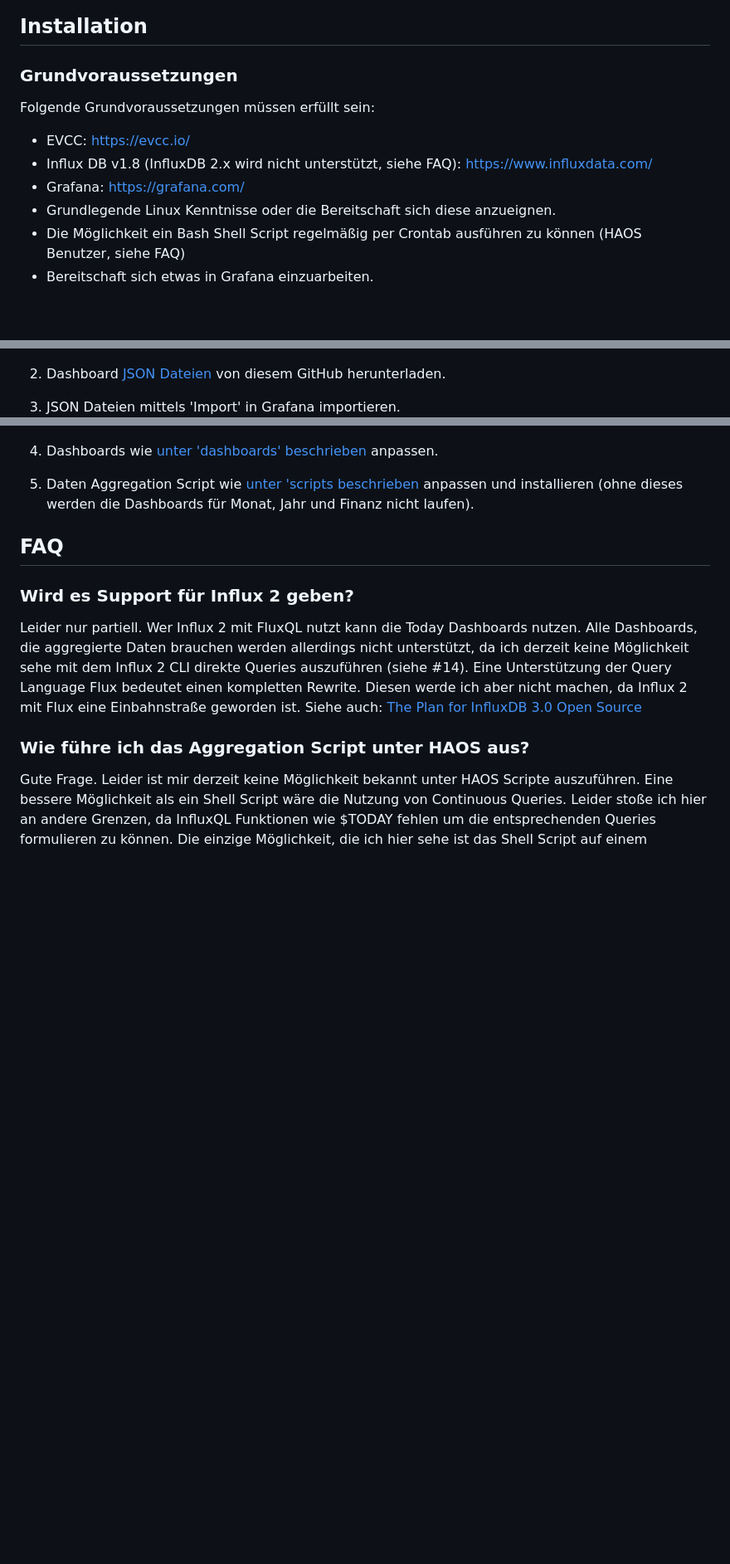
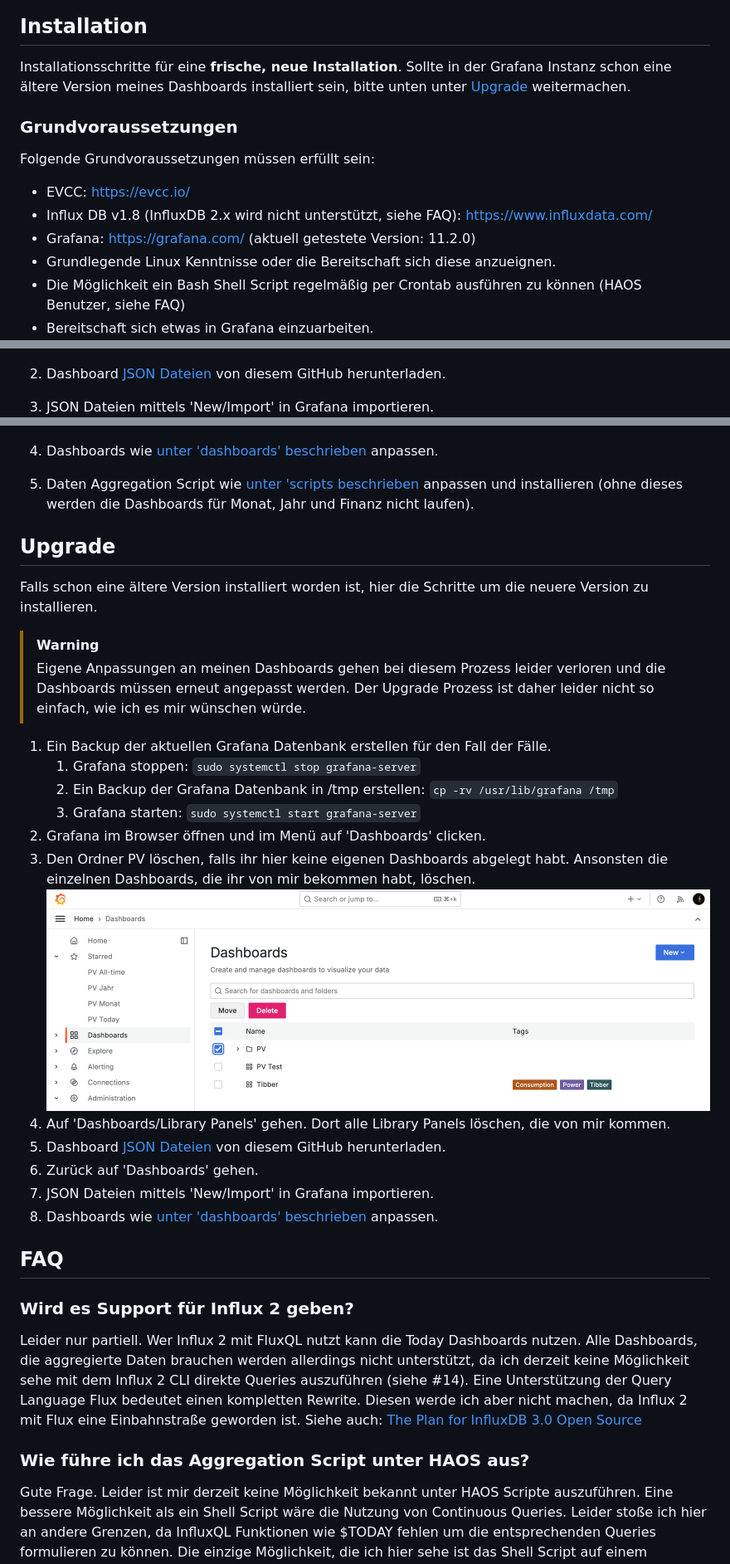
Before and after one commit to ha-puzzles/evcc-grafana-dashboards, a Markdown page: README.md, 3 parts joined by grey strips. Shown at 83% size. GitHub-like rendering; pictures changed too: img/delete-pv-folder.png (added); blank space fills up the shorter version.

Commit message:
Dokumentation Upgrade Pfad
Close #26

```diff
--- a/README.md
+++ b/README.md
@@ -16,13 +16,15 @@ Ich habe versucht alle notwendigen Anpassungen unter ['dashboards'](dashboards/R
 
 ## Installation
 
+Installationsschritte für eine **frische, neue Installation**. Sollte in der Grafana Instanz schon eine ältere Version meines Dashboards installiert sein, bitte unten unter [Upgrade](#upgrade) weitermachen.
+
 ### Grundvoraussetzungen
 
 Folgende Grundvoraussetzungen müssen erfüllt sein:
 
 - EVCC: https://evcc.io/
 - Influx DB v1.8 (InfluxDB 2.x wird nicht unterstützt, siehe FAQ): https://www.influxdata.com/
-- Grafana: https://grafana.com/
+- Grafana: https://grafana.com/ (aktuell getestete Version: 11.2.0)
 - Grundlegende Linux Kenntnisse oder die Bereitschaft sich diese anzueignen.
 - Die Möglichkeit ein Bash Shell Script regelmäßig per Crontab ausführen zu können (HAOS Benutzer, siehe FAQ)
 - Bereitschaft sich etwas in Grafana einzuarbeiten.
@@ -43,12 +45,34 @@ Hier nur die groben Schritte, da sie je nach Plattform stark variieren:
 
 2. Dashboard [JSON Dateien](./dashboards) von diesem GitHub herunterladen.
 
-3. JSON Dateien mittels 'Import' in Grafana importieren.
+3. JSON Dateien mittels 'New/Import' in Grafana importieren.
 ![Import](./img/import.png)
 
 4. Dashboards wie [unter 'dashboards' beschrieben](./dashboards/README.md) anpassen.
 
 5. Daten Aggregation Script wie [unter 'scripts beschrieben](./scripts/README.md) anpassen und installieren (ohne dieses werden die Dashboards für Monat, Jahr und Finanz nicht laufen).
+
+## Upgrade
+
+Falls schon eine ältere Version installiert worden ist, hier die Schritte um die neuere Version zu installieren.
+
+> [!WARNING]
+> Eigene Anpassungen an meinen Dashboards gehen bei diesem Prozess leider verloren und die Dashboards müssen erneut angepasst werden. Der Upgrade Prozess ist daher leider nicht so einfach, wie ich es mir wünschen würde.
+
+1. Ein Backup der aktuellen Grafana Datenbank erstellen für den Fall der Fälle.
+   1. Grafana stoppen: `sudo systemctl stop grafana-server`
+   2. Ein Backup der Grafana Datenbank in /tmp erstellen: `cp -rv /usr/lib/grafana /tmp`
+   3. Grafana starten: `sudo systemctl start grafana-server`
+2. Grafana im Browser öffnen und im Menü auf 'Dashboards' clicken.
+3. Den Ordner PV löschen, falls ihr hier keine eigenen Dashboards abgelegt habt. Ansonsten die einzelnen Dashboards, die ihr von mir bekommen habt, löschen.
+   ![PV Ordner löschen](./img/delete-pv-folder.png)
+4. Auf 'Dashboards/Library Panels' gehen. Dort alle Library Panels löschen, die von mir kommen.
+5. Dashboard [JSON Dateien](./dashboards) von diesem GitHub herunterladen.
+6. Zurück auf 'Dashboards' gehen.
+7. JSON Dateien mittels 'New/Import' in Grafana importieren.
+8. Dashboards wie [unter 'dashboards' beschrieben](./dashboards/README.md) anpassen.
+
+
 
 
 ## FAQ
```
